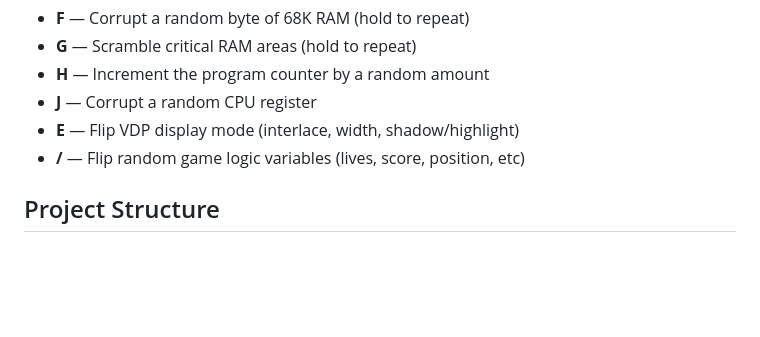
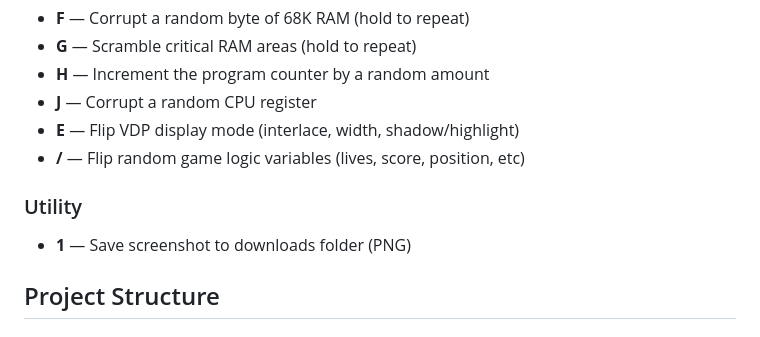
Before and after one commit to richstokes/ChaosDrive, a Markdown page: README.md, the part around the change. GitHub-like rendering; blank space fills up the shorter version.

```diff
--- a/README.md
+++ b/README.md
@@ -107,6 +107,10 @@ This will install all dependencies (Emscripten SDK, npm packages, etc.), build t
 - **E** — Flip VDP display mode (interlace, width, shadow/highlight)
 - **/** — Flip random game logic variables (lives, score, position, etc)
 
+### Utility
+
+- **1** — Save screenshot to downloads folder (PNG)
+
 ## Project Structure
 
 ### `web/` — WebAssembly version (recommended)
```
